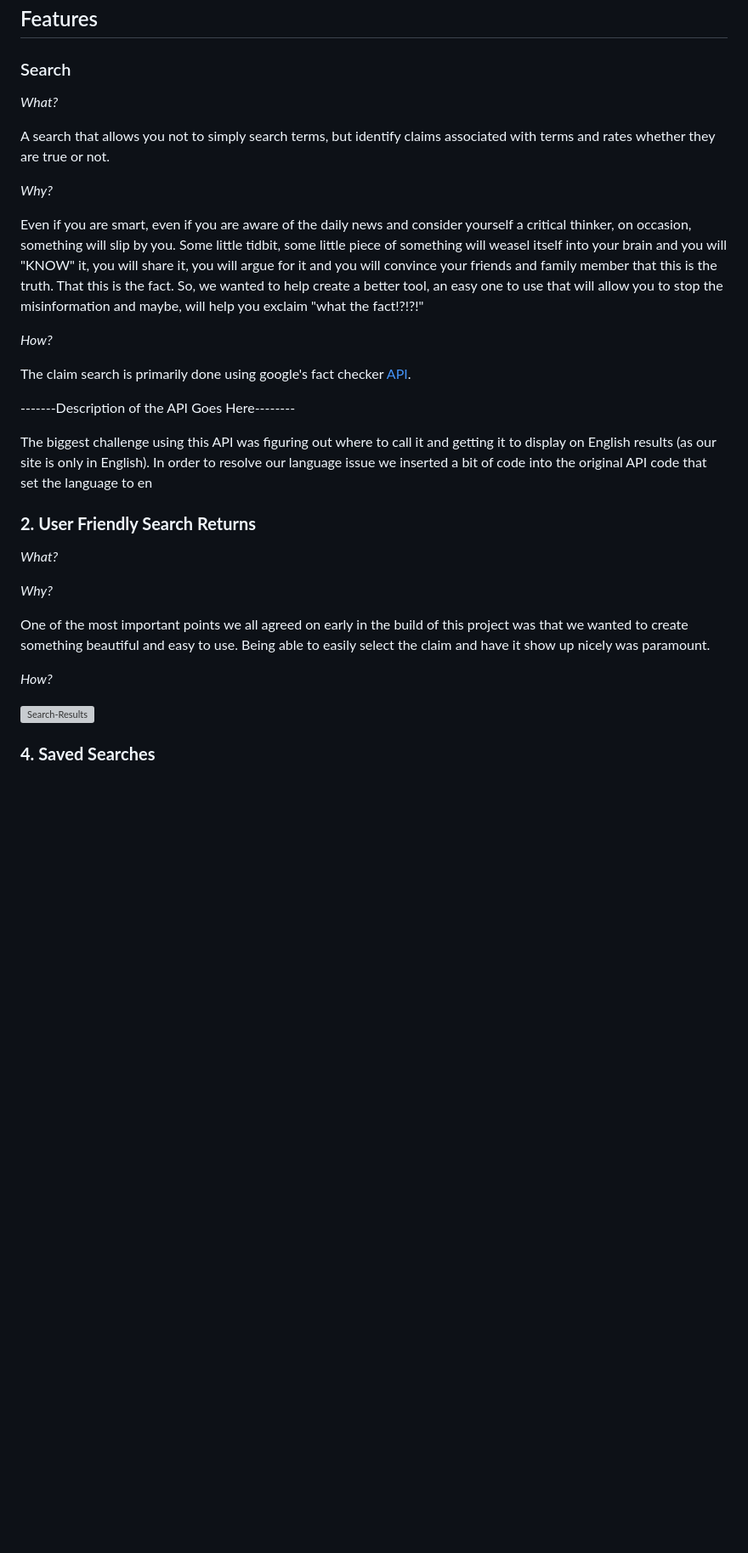
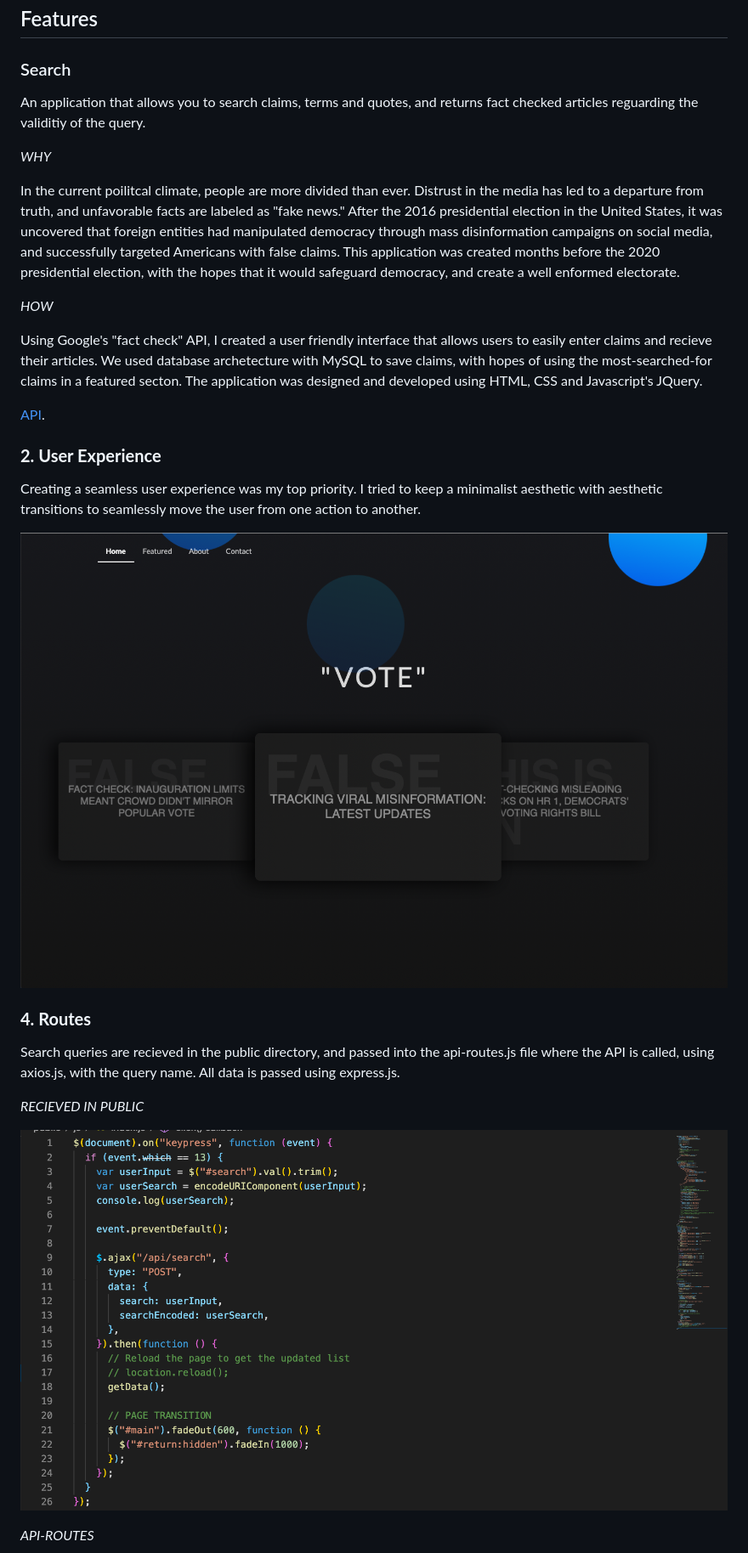
Before and after one commit to aarondig/factCheck, a Markdown page: README.md, the part around the change printed below. Shown: that part at 85% size. Rendered like a GitHub page; pictures changed too: assets/recieve.png (added), assets/returns.png (added); blank space fills up the shorter version; grey boxes are pictures that could not be loaded.

```diff
--- a/README.md
+++ b/README.md
@@ -44,33 +43,32 @@
 
 ### Search
 
-_What?_
+An application that allows you to search claims, terms and quotes, and returns fact checked articles reguarding the validitiy of the query.
 
-A search that allows you not to simply search terms, but identify claims associated with terms and rates whether they are true or not.
+_WHY_
 
-_Why?_
+In the current poilitcal climate, people are more divided than ever. Distrust in the media has led to a departure from truth, and unfavorable facts are labeled as "fake news." After the 2016 presidential election in the United States, it was uncovered that foreign entities had manipulated democracy through mass disinformation campaigns on social media, and successfully targeted Americans with false claims. This application was created months before the 2020 presidential election, with the hopes that it would safeguard democracy, and create a well enformed electorate.
 
-Even if you are smart, even if you are aware of the daily news and consider yourself a critical thinker, on occasion, something will slip by you. Some little tidbit, some little piece of something will weasel itself into your brain and you will "KNOW" it, you will share it, you will argue for it and you will convince your friends and family member that this is the truth. That this is the fact. So, we wanted to help create a better tool, an easy one to use that will allow you to stop the misinformation and maybe, will help you exclaim "what the fact!?!?!"
+_HOW_
 
-_How?_
+Using Google's "fact check" API, I created a user friendly interface that allows users to easily enter claims and recieve their articles. We used database archetecture with MySQL to save claims, with hopes of using the most-searched-for claims in a featured secton. The application was designed and developed using HTML, CSS and Javascript's JQuery.
 
-The claim search is primarily done using google's fact checker [API](https://developers.google.com/fact-check/tools/api).
+ [API](https://developers.google.com/fact-check/tools/api).
 
--------Description of the API Goes Here--------
+### **2. User Experience**
 
-The biggest challenge using this API was figuring out where to call it and getting it to display on English results (as our site is only in English). In order to resolve our language issue we inserted a bit of code into the original API code that set the language to en
+Creating a seamless user experience was my top priority. I tried to keep a minimalist aesthetic with aesthetic transitions to seamlessly move the user from one action to another.
 
-### **2. User Friendly Search Returns**
+![Search-Results](assets/returns.png)
 
-_What?_
 
-_Why?_
+### **4. Routes**
 
-One of the most important points we all agreed on early in the build of this project was that we wanted to create something beautiful and easy to use. Being able to easily select the claim and have it show up nicely was paramount.
+Search queries are recieved in the public directory, and passed into the api-routes.js file where the API is called, using axios.js, with the query name. All data is passed using express.js.
 
-_How?_
+_RECIEVED IN PUBLIC_
 
-![Search-Results](Assets/CodeSnippet01)
+![Search-Results](assets/recieve.png)
 
-### **4. Saved Searches**
+_API-ROUTES_
 
```
Also changed, not shown: other parts of README.md (+16 -22 lines), assets/models.png (added), assets/passed.png (added).
